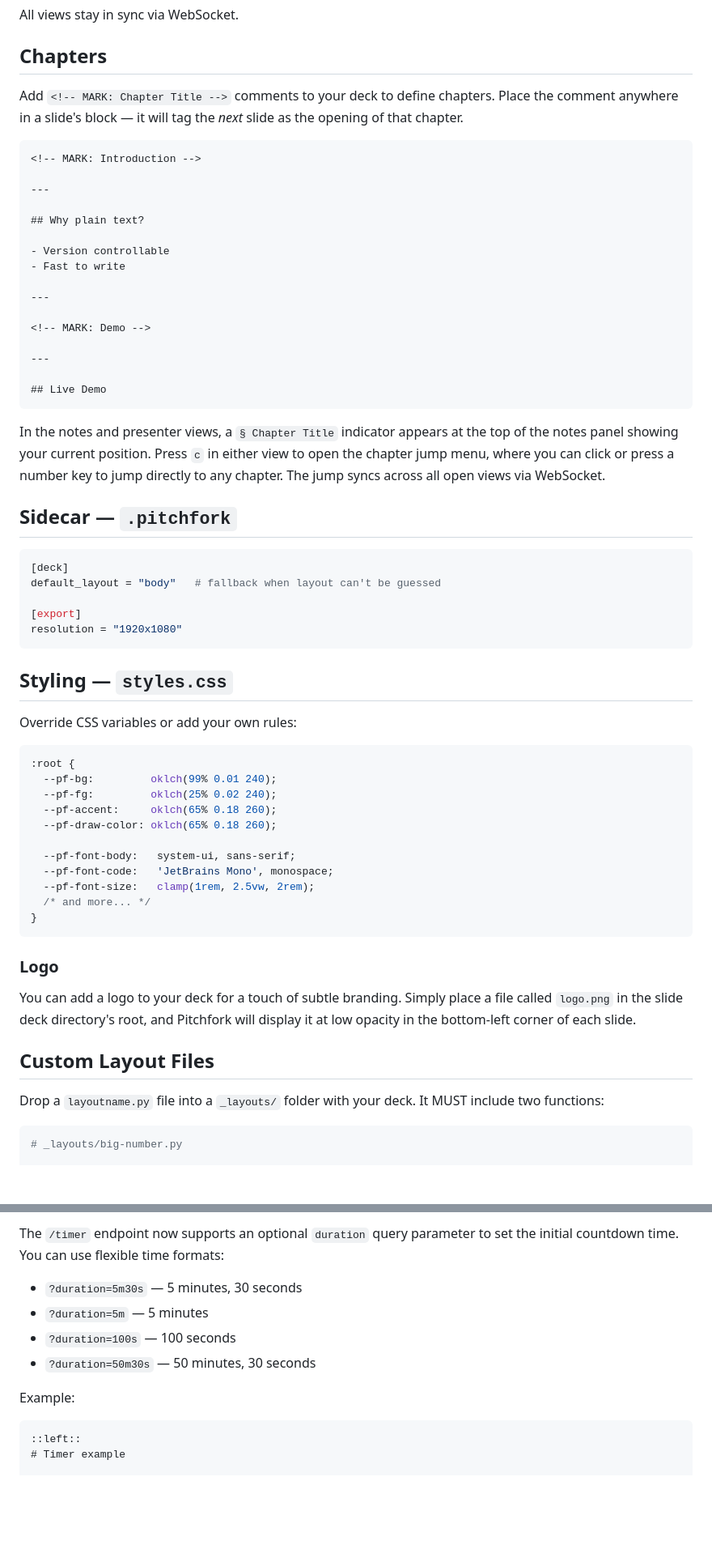
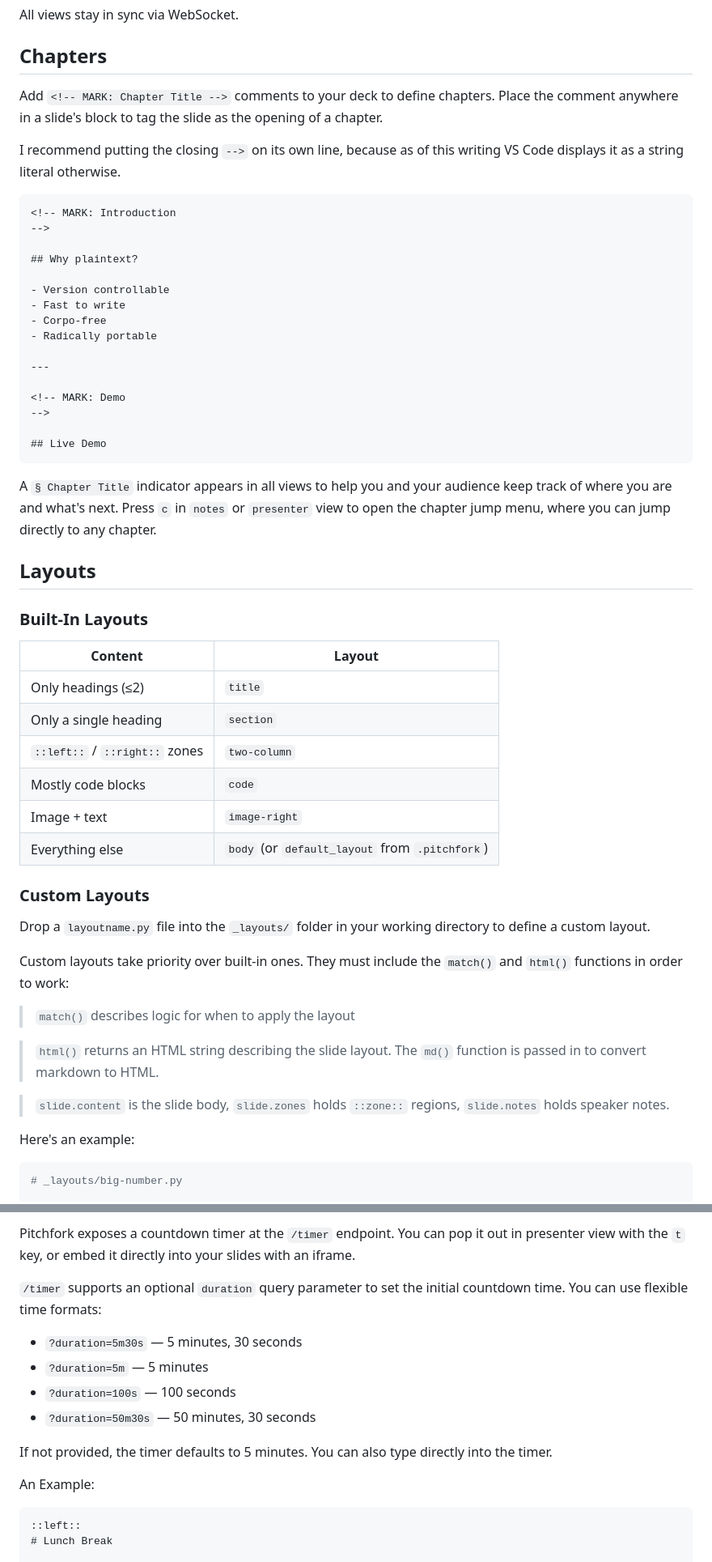
Before and after one commit to DollgirlMonster/pitchfork, a Markdown page: README.md, 2 parts joined by grey strips. Shown at 81% size. GitHub-like rendering; blank space fills up the shorter version.

````diff
--- a/README.md
+++ b/README.md
@@ -75,64 +94,57 @@ All views stay in sync via WebSocket.
 
 ## Chapters
 
-Add `<!-- MARK: Chapter Title -->` comments to your deck to define chapters. Place the comment anywhere in a slide's block — it will tag the *next* slide as the opening of that chapter.
+Add `<!-- MARK: Chapter Title -->` comments to your deck to define chapters. Place the comment anywhere in a slide's block to tag the slide as the opening of a chapter.
+
+I recommend putting the closing `-->` on its own line, because as of this writing VS Code displays it as a string literal otherwise.
 
 ```markdown
-<!-- MARK: Introduction -->
+<!-- MARK: Introduction
+-->
+
+## Why plaintext?
+
+- Version controllable
+- Fast to write
+- Corpo-free
+- Radically portable
 
 ---
 
-## Why plain text?
-
-- Version controllable
-- Fast to write
-
----
-
-<!-- MARK: Demo -->
-
----
+<!-- MARK: Demo
+-->
 
 ## Live Demo
 ```
 
-In the notes and presenter views, a `§ Chapter Title` indicator appears at the top of the notes panel showing your current position. Press `c` in either view to open the chapter jump menu, where you can click or press a number key to jump directly to any chapter. The jump syncs across all open views via WebSocket.
+A `§ Chapter Title` indicator appears in all views to help you and your audience keep track of where you are and what's next. Press `c` in `notes` or `presenter` view to open the chapter jump menu, where you can jump directly to any chapter.
 
-## Sidecar — `.pitchfork`
+## Layouts
+### Built-In Layouts
 
-```toml
-[deck]
-default_layout = "body"   # fallback when layout can't be guessed
+| Content | Layout |
+|---|---|
+| Only headings (≤2) | `title` |
+| Only a single heading | `section` |
+| `::left::` / `::right::` zones | `two-column` |
+| Mostly code blocks | `code` |
+| Image + text | `image-right` |
+| Everything else | `body` (or `default_layout` from `.pitchfork`) |
 
-[export]
-resolution = "1920x1080"
-```
 
-## Styling — `styles.css`
+### Custom Layouts
 
-Override CSS variables or add your own rules:
+Drop a `layoutname.py` file into the `_layouts/` folder in your working directory to define a custom layout.
 
-```css
-:root {
-  --pf-bg:         oklch(99% 0.01 240);
-  --pf-fg:         oklch(25% 0.02 240);
-  --pf-accent:     oklch(65% 0.18 260);
-  --pf-draw-color: oklch(65% 0.18 260);
+Custom layouts take priority over built-in ones. They must include the `match()` and `html()`  functions in order to work:
 
-  --pf-font-body:   system-ui, sans-serif;
-  --pf-font-code:   'JetBrains Mono', monospace;
-  --pf-font-size:   clamp(1rem, 2.5vw, 2rem);
-  /* and more... */
-}
-```
+> `match()` describes logic for when to apply the layout
 
-### Logo
+> `html()` returns an HTML string describing the slide layout. The `md()` function is passed in to convert markdown to HTML.
 
-You can add a logo to your deck for a touch of subtle branding. Simply place a file called `logo.png` in the slide deck directory's root, and Pitchfork will display it at low opacity in the bottom-left corner of each slide.
+> `slide.content` is the slide body, `slide.zones` holds `::zone::` regions, `slide.notes` holds speaker notes.
 
-## Custom Layout Files
-
-Drop a `layoutname.py` file into a `_layouts/` folder with your deck. It MUST include two functions:
+Here's an example:
 
 ```python
 # _layouts/big-number.py
@@ -201,15 +247,19 @@ This writes a self-contained `talk.html` which includes images, CSS, and JS
 
-The `/timer` endpoint now supports an optional `duration` query parameter to set the initial countdown time. You can use flexible time formats:
+Pitchfork exposes a countdown timer at the `/timer` endpoint. You can pop it out in presenter view with the `t` key, or embed it directly into your slides with an iframe.
+
+`/timer` supports an optional `duration` query parameter to set the initial countdown time. You can use flexible time formats:
 
 - `?duration=5m30s` — 5 minutes, 30 seconds
 - `?duration=5m` — 5 minutes
 - `?duration=100s` — 100 seconds
 - `?duration=50m30s` — 50 minutes, 30 seconds
 
-Example:
+If not provided, the timer defaults to 5 minutes. You can also type directly into the timer.
+
+An Example:
 
 ```
 ::left::
-# Timer example
+# Lunch Break
 
 ::right::
````
Also changed, not shown: other parts of README.md (+110 -47 lines).
